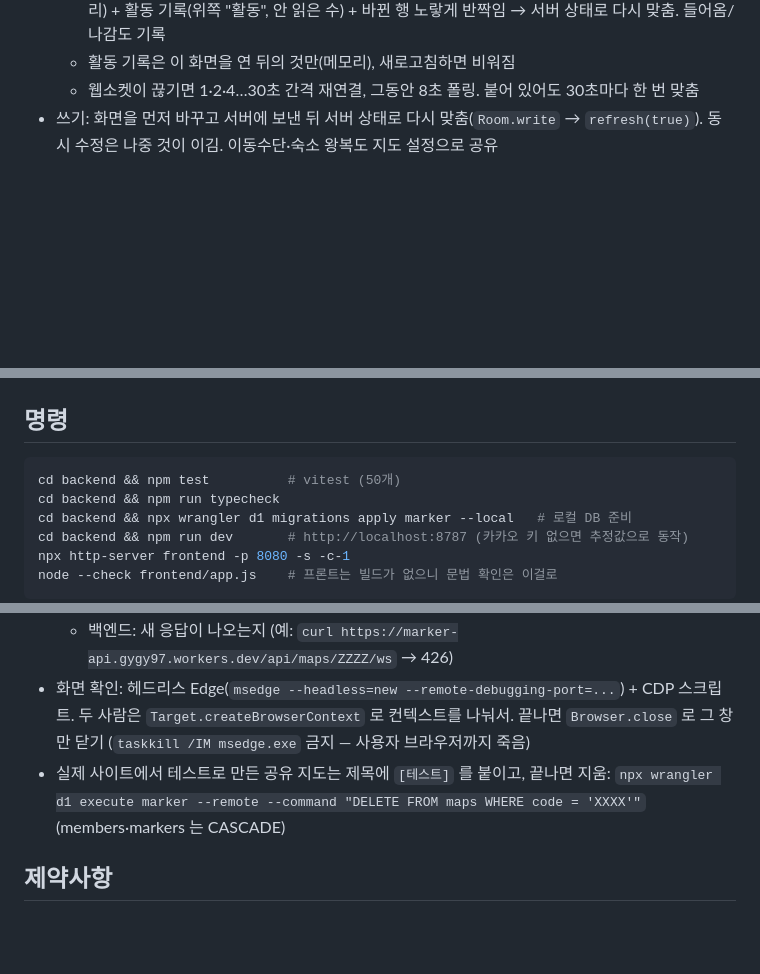
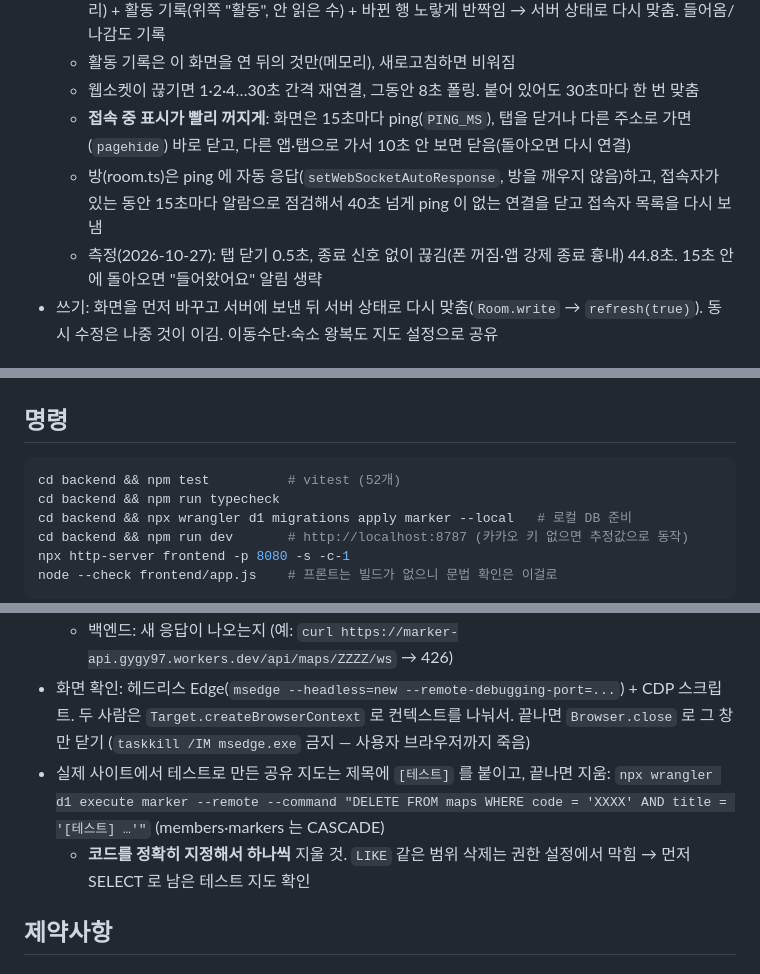
Before and after one commit to Giyoooon/marker, a Markdown page: CLAUDE.md, 3 parts joined by grey strips. Rendered like a GitHub page; blank space fills up the shorter version.

Commit message:
CLAUDE.md: presence timing and test-map cleanup rule
Co-Authored-By: Claude Opus 5.5 <noreply@anthropic.com>
Claude-Session: https://claude.ai/code/session_01VqvenUp1LRwTJEiKSX9Nhg

````diff
--- a/CLAUDE.md
+++ b/CLAUDE.md
@@ -62,6 +62,9 @@
   - 다른 사람 변경 → 토스트(예: "민수 님이 📸 '김광석길'을 마킹했어요", 조사는 `josa()` 로 받침 처리) + 활동 기록(위쪽 "활동", 안 읽은 수) + 바뀐 행 노랗게 반짝임 → 서버 상태로 다시 맞춤. 들어옴/나감도 기록
   - 활동 기록은 이 화면을 연 뒤의 것만(메모리), 새로고침하면 비워짐
   - 웹소켓이 끊기면 1·2·4…30초 간격 재연결, 그동안 8초 폴링. 붙어 있어도 30초마다 한 번 맞춤
+  - **접속 중 표시가 빨리 꺼지게**: 화면은 15초마다 ping(`PING_MS`), 탭을 닫거나 다른 주소로 가면(`pagehide`) 바로 닫고, 다른 앱·탭으로 가서 10초 안 보면 닫음(돌아오면 다시 연결)
+  - 방(room.ts)은 ping 에 자동 응답(`setWebSocketAutoResponse`, 방을 깨우지 않음)하고, 접속자가 있는 동안 15초마다 알람으로 점검해서 40초 넘게 ping 이 없는 연결을 닫고 접속자 목록을 다시 보냄
+  - 측정(2026-10-27): 탭 닫기 0.5초, 종료 신호 없이 끊김(폰 꺼짐·앱 강제 종료 흉내) 44.8초. 15초 안에 돌아오면 "들어왔어요" 알림 생략
 - 쓰기: 화면을 먼저 바꾸고 서버에 보낸 뒤 서버 상태로 다시 맞춤(`Room.write` → `refresh(true)`). 동시 수정은 나중 것이 이김. 이동수단·숙소 왕복도 지도 설정으로 공유
 
 ## 의도적으로 뺀 것 (사용자가 제거 요청)
@@ -102,7 +105,7 @@ backend/    Cloudflare Worker (TypeScript)
 ## 명령
 
 ```bash
-cd backend && npm test          # vitest (50개)
+cd backend && npm test          # vitest (52개)
 cd backend && npm run typecheck
 cd backend && npx wrangler d1 migrations apply marker --local   # 로컬 DB 준비
 cd backend && npm run dev       # http://localhost:8787 (카카오 키 없으면 추정값으로 동작)
@@ -132,7 +135,8 @@ node --check frontend/app.js    # 프론트는 빌드가 없으니 문법 확인
   - 백엔드: 새 응답이 나오는지 (예: `curl https://marker-api.gygy97.workers.dev/api/maps/ZZZZ/ws` → 426)
 - 화면 확인: 헤드리스 Edge(`msedge --headless=new --remote-debugging-port=...`) + CDP 스크립트. 두 사람은 `Target.createBrowserContext` 로 컨텍스트를 나눠서. 끝나면 `Browser.close` 로 그 창만 닫기 (`taskkill /IM msedge.exe` 금지 — 사용자 브라우저까지 죽음)
 - 실제 사이트에서 테스트로 만든 공유 지도는 제목에 `[테스트]` 를 붙이고, 끝나면 지움:
-  `npx wrangler d1 execute marker --remote --command "DELETE FROM maps WHERE code = 'XXXX'"` (members·markers 는 CASCADE)
+  `npx wrangler d1 execute marker --remote --command "DELETE FROM maps WHERE code = 'XXXX' AND title = '[테스트] …'"` (members·markers 는 CASCADE)
+  - **코드를 정확히 지정해서 하나씩** 지울 것. `LIKE` 같은 범위 삭제는 권한 설정에서 막힘 → 먼저 SELECT 로 남은 테스트 지도 확인
 
 ## 제약사항
 
````
